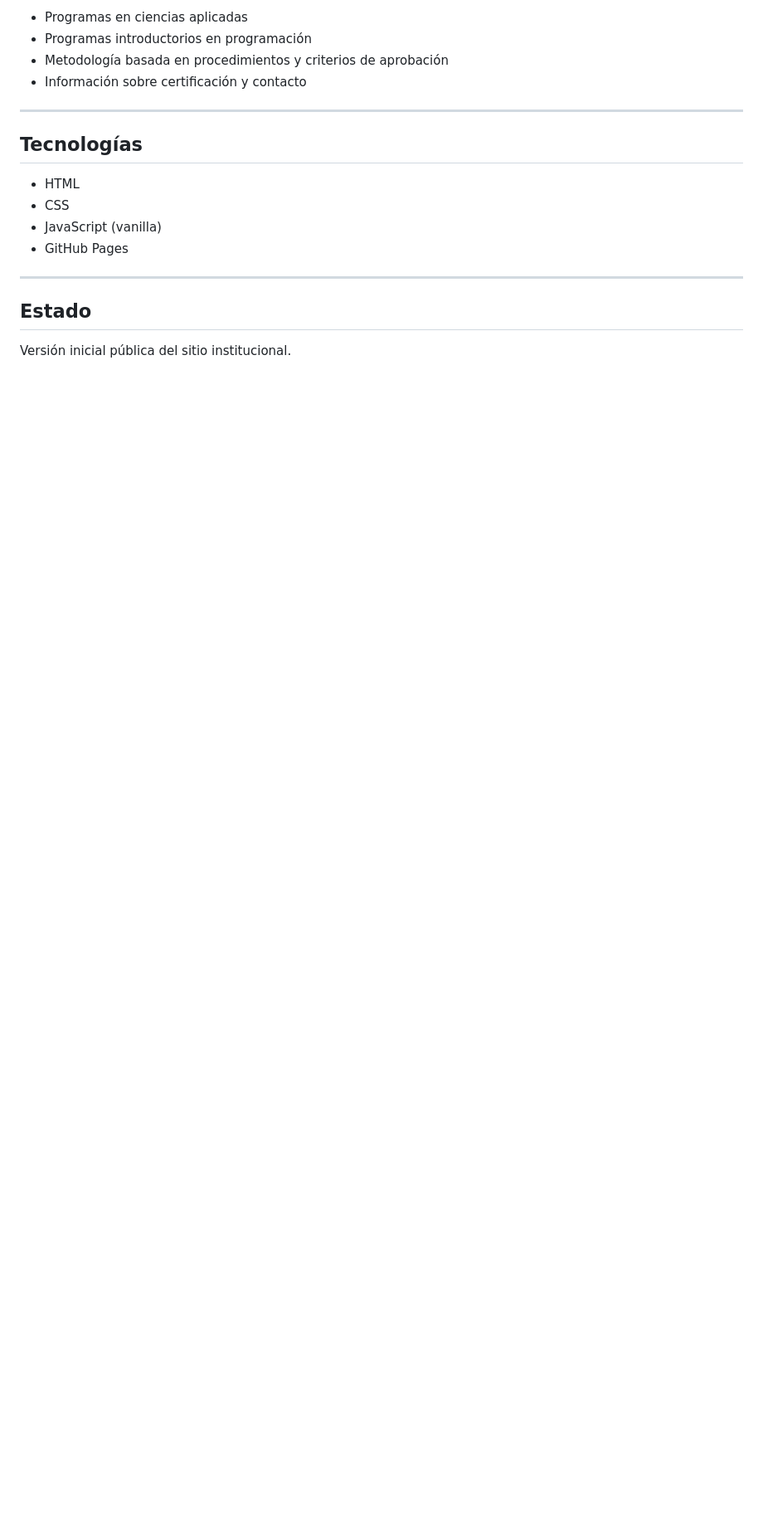
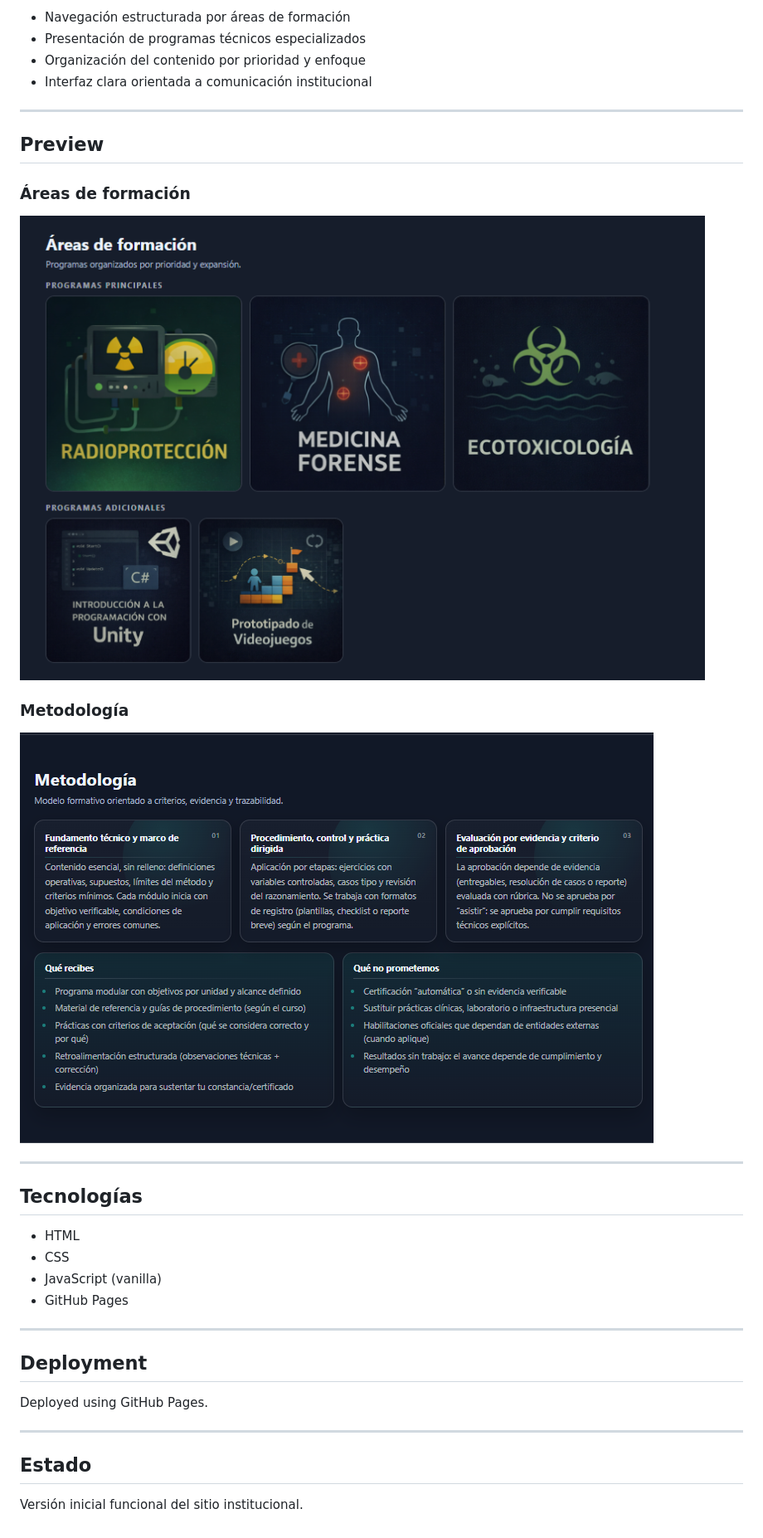
Before and after one commit to nezash/kelion-academy, a Markdown page: README.md, the part around one of its changes. Shown at 83% size. Drawn GitHub-style; pictures changed too: img/readme/areas.png (added), img/readme/metodologia.png (added); blank space fills up the shorter version.

Commit message:
update README and add images

```diff
--- a/README.md
+++ b/README.md
@@ -20,8 +30,18 @@ Formación orientada a criterios técnicos, evidencia verificable y aplicación
 
-- Programas en ciencias aplicadas
-- Programas introductorios en programación
-- Metodología basada en procedimientos y criterios de aprobación
-- Información sobre certificación y contacto
+- Navegación estructurada por áreas de formación
+- Presentación de programas técnicos especializados
+- Organización del contenido por prioridad y enfoque
+- Interfaz clara orientada a comunicación institucional
+
+---
+
+## Preview
+
+### Áreas de formación
+![Áreas](img/readme/areas.png)
+
+### Metodología
+![Metodología](img/readme/metodologia.png)
 
 ---
 
@@ -34,6 +54,12 @@ Formación orientada a criterios técnicos, evidencia verificable y aplicación
 
 ---
 
+## Deployment
+
+Deployed using GitHub Pages.
+
+---
+
 ## Estado
 
-Versión inicial pública del sitio institucional.
+Versión inicial funcional del sitio institucional.
```
Also changed, not shown: other parts of README.md (+14 -4 lines), img/readme/hero.png (added).
